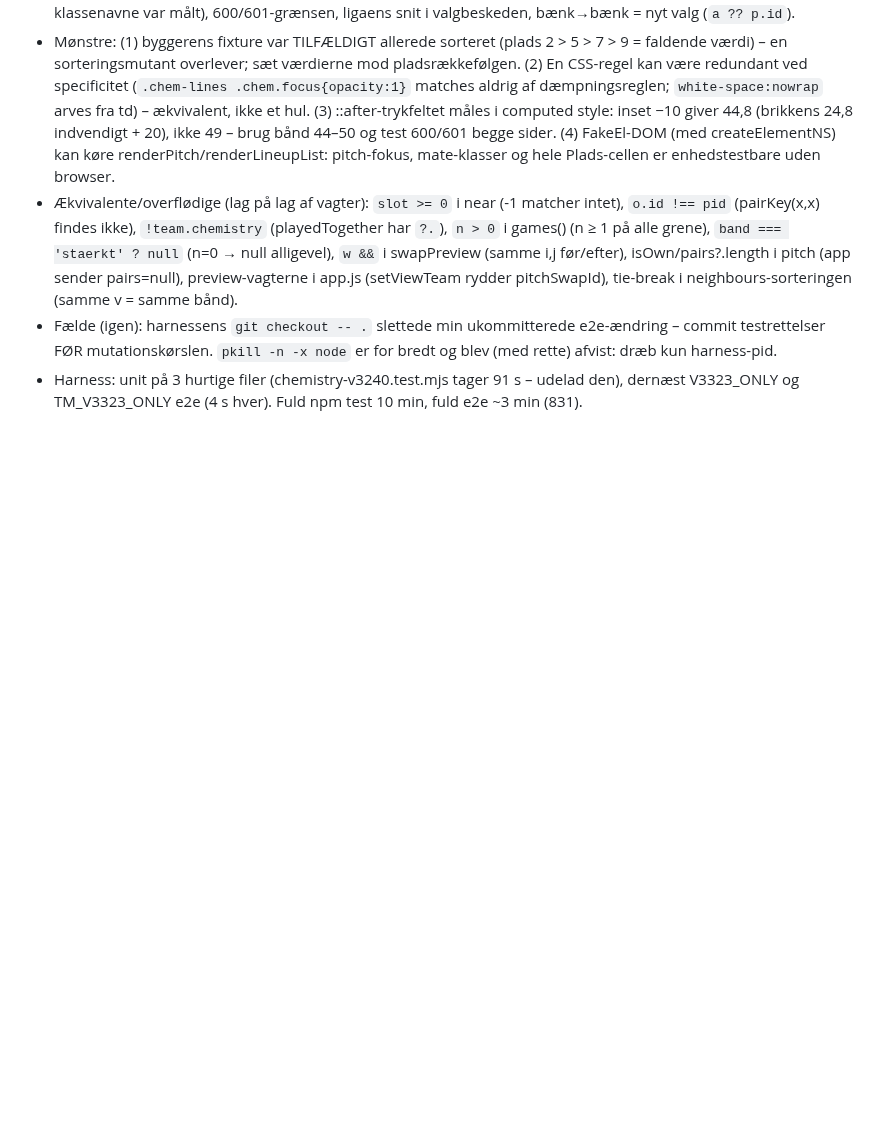
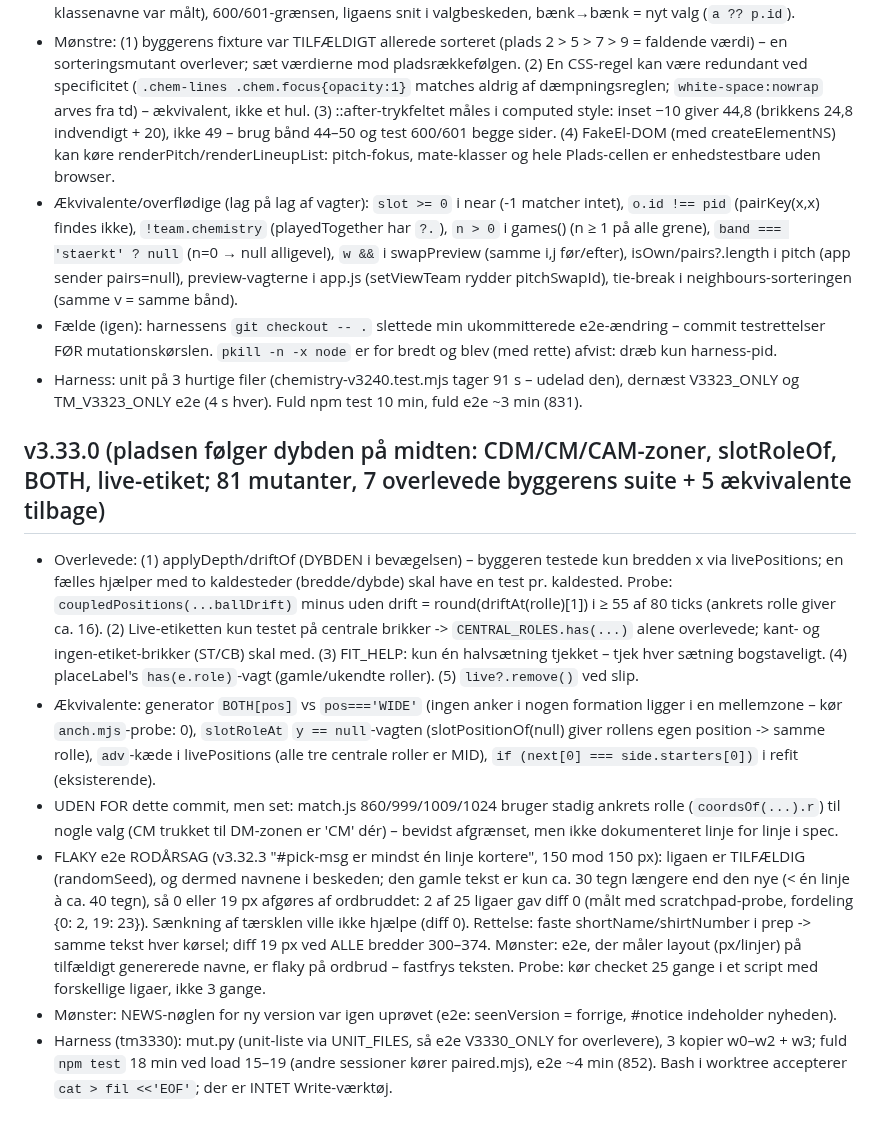
Before and after one commit to cvejleaa/TactiVAR, a Markdown page: .claude/agent-memory/test-manager.md, the part around the change. Drawn GitHub-style; blank space fills up the shorter version.

Commit message:
Test Manager-hukommelse: v3.33.0 (mutationshuller, pick-msg-rodårsag)
Claude-Session: https://claude.ai/code/session_01DSPZuWij7iGtScgENTjD9T

```diff
--- a/.claude/agent-memory/test-manager.md
+++ b/.claude/agent-memory/test-manager.md
@@ -234,3 +234,11 @@
 - Ækvivalente/overflødige (lag på lag af vagter): `slot >= 0` i near (-1 matcher intet), `o.id !== pid` (pairKey(x,x) findes ikke), `!team.chemistry` (playedTogether har `?.`), `n > 0` i games() (n ≥ 1 på alle grene), `band === 'staerkt' ? null` (n=0 → null alligevel), `w &&` i swapPreview (samme i,j før/efter), isOwn/pairs?.length i pitch (app sender pairs=null), preview-vagterne i app.js (setViewTeam rydder pitchSwapId), tie-break i neighbours-sorteringen (samme v = samme bånd).
 - Fælde (igen): harnessens `git checkout -- .` slettede min ukommitterede e2e-ændring – commit testrettelser FØR mutationskørslen. `pkill -n -x node` er for bredt og blev (med rette) afvist: dræb kun harness-pid.
 - Harness: unit på 3 hurtige filer (chemistry-v3240.test.mjs tager 91 s – udelad den), dernæst V3323_ONLY og TM_V3323_ONLY e2e (4 s hver). Fuld npm test 10 min, fuld e2e ~3 min (831).
+
+## v3.33.0 (pladsen følger dybden på midten: CDM/CM/CAM-zoner, slotRoleOf, BOTH, live-etiket; 81 mutanter, 7 overlevede byggerens suite + 5 ækvivalente tilbage)
+- Overlevede: (1) applyDepth/driftOf (DYBDEN i bevægelsen) – byggeren testede kun bredden x via livePositions; en fælles hjælper med to kaldesteder (bredde/dybde) skal have en test pr. kaldested. Probe: `coupledPositions(...ballDrift)` minus uden drift = round(driftAt(rolle)[1]) i ≥ 55 af 80 ticks (ankrets rolle giver ca. 16). (2) Live-etiketten kun testet på centrale brikker -> `CENTRAL_ROLES.has(...)` alene overlevede; kant- og ingen-etiket-brikker (ST/CB) skal med. (3) FIT_HELP: kun én halvsætning tjekket – tjek hver sætning bogstaveligt. (4) placeLabel's `has(e.role)`-vagt (gamle/ukendte roller). (5) `live?.remove()` ved slip.
+- Ækvivalente: generator `BOTH[pos]` vs `pos==='WIDE'` (ingen anker i nogen formation ligger i en mellemzone – kør `anch.mjs`-probe: 0), `slotRoleAt` `y == null`-vagten (slotPositionOf(null) giver rollens egen position -> samme rolle), `adv`-kæde i livePositions (alle tre centrale roller er MID), `if (next[0] === side.starters[0])` i refit (eksisterende).
+- UDEN FOR dette commit, men set: match.js 860/999/1009/1024 bruger stadig ankrets rolle (`coordsOf(...).r`) til nogle valg (CM trukket til DM-zonen er 'CM' dér) – bevidst afgrænset, men ikke dokumenteret linje for linje i spec.
+- FLAKY e2e RODÅRSAG (v3.32.3 "#pick-msg er mindst én linje kortere", 150 mod 150 px): ligaen er TILFÆLDIG (randomSeed), og dermed navnene i beskeden; den gamle tekst er kun ca. 30 tegn længere end den nye (< én linje à ca. 40 tegn), så 0 eller 19 px afgøres af ordbruddet: 2 af 25 ligaer gav diff 0 (målt med scratchpad-probe, fordeling {0: 2, 19: 23}). Sænkning af tærsklen ville ikke hjælpe (diff 0). Rettelse: faste shortName/shirtNumber i prep -> samme tekst hver kørsel; diff 19 px ved ALLE bredder 300–374. Mønster: e2e, der måler layout (px/linjer) på tilfældigt genererede navne, er flaky på ordbrud – fastfrys teksten. Probe: kør checket 25 gange i et script med forskellige ligaer, ikke 3 gange.
+- Mønster: NEWS-nøglen for ny version var igen uprøvet (e2e: seenVersion = forrige, #notice indeholder nyheden).
+- Harness (tm3330): mut.py (unit-liste via UNIT_FILES, så e2e V3330_ONLY for overlevere), 3 kopier w0–w2 + w3; fuld `npm test` 18 min ved load 15–19 (andre sessioner kører paired.mjs), e2e ~4 min (852). Bash i worktree accepterer `cat > fil <<'EOF'`; der er INTET Write-værktøj.
```
